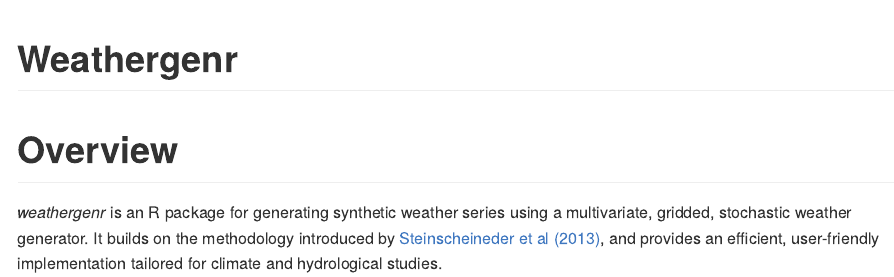
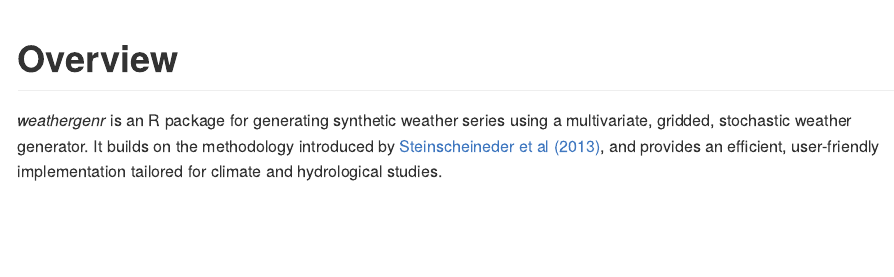
Before and after one commit to Deltares-research/weathergenr, a Quarto document (README.qmd): the page in a window 1100 px wide, from its top. The pictures show the output file README.md that the author committed with the source, drawn offline in the style of GitHub.

Commit message:
fix README

```diff
--- a/README.qmd
+++ b/README.qmd
@@ -1,5 +1,4 @@
 ---
-title: "Weathergenr"
 format: gfm
 ---
 
```
Also changed, not shown: README.md, 1 other file.
